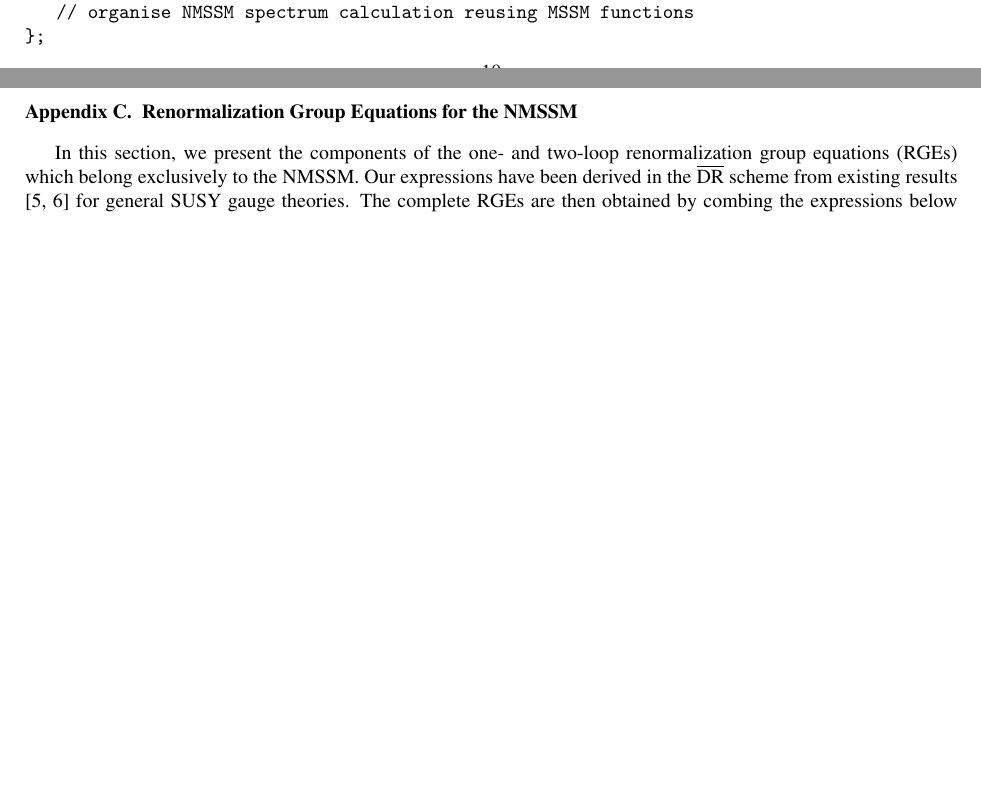
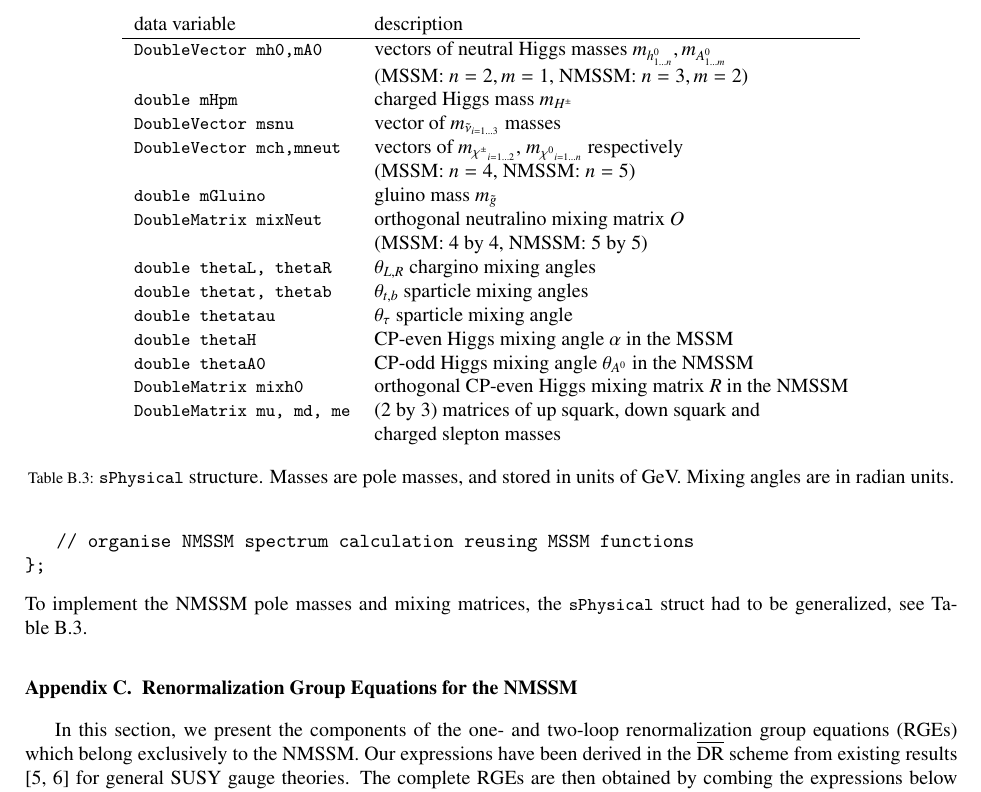
Before and after one commit to BAllanach/softsusy, a LaTeX paper (doc/nmssmManual.tex): two parts of pages 10 and 11 of 17 before the commit and part of page 11 of 18 after it, the two joined at a grey line, cut at the place of the change, the shorter picture padded with empty space. Compiled offline with pdfLaTeX.

Commit message:
add table with the generalized sPhysical data members

```diff
--- a/doc/nmssmManual.tex
+++ b/doc/nmssmManual.tex
@@ -900,6 +900,39 @@ class NmssmSoftsusy : public Softsusy<SoftParsNmssm> {
    // organise NMSSM spectrum calculation reusing MSSM functions
 };
 \end{verbatim}
+%
+To implement the NMSSM pole masses and mixing matrices, the
+\code{sPhysical} struct had to be generalized, see
+\tablename~\ref{tab:sphys}.
+%
+\begin{table}
+  \centering
+  \begin{tabular}{ll}
+    data variable & description \\ \hline
+    \code{DoubleVector mh0,mA0} & vectors of neutral Higgs masses $m_{h^0_{1\ldots n}}, m_{A^0_{1\ldots m}}$\\
+    & (MSSM: $n=2, m=1$, NMSSM: $n=3, m=2$) \\
+    \code{double mHpm} & charged Higgs mass $m_{H^\pm}$ \\
+    \code{DoubleVector msnu} & vector of $m_{{\tilde \nu}_{i=1 \ldots 3}}$ masses \\
+    \code{DoubleVector mch,mneut} & vectors of $m_{{\chi^\pm}_{i=1 \ldots 2}}$,
+    $m_{{\chi^0}_{i=1 \ldots n}}$ respectively \\
+    & (MSSM: $n=4$, NMSSM: $n=5$) \\
+    \code{double mGluino} & gluino mass $m_{\tilde g}$ \\
+    \code{DoubleMatrix mixNeut} & orthogonal neutralino mixing matrix $O$\\
+    & (MSSM: 4 by 4, NMSSM: 5 by 5)\\
+    \code{double thetaL, thetaR} & $\theta_{L, R}$ chargino mixing angles \\
+    \code{double thetat, thetab} & $\theta_{t,b}$ sparticle mixing angles \\
+    \code{double thetatau} & $\theta_{\tau}$ sparticle mixing angle \\
+    \code{double thetaH} & CP-even Higgs mixing angle $\alpha$ in the MSSM \\
+    \code{double thetaA0} & CP-odd Higgs mixing angle $\theta_{A^0}$ in the NMSSM \\
+    \code{DoubleMatrix mixh0} & orthogonal CP-even Higgs mixing matrix $R$ in the NMSSM \\
+    \code{DoubleMatrix mu, md, me} & (2 by 3) matrices of up squark, down squark
+    and\\
+    &  charged slepton masses \\
+  \end{tabular}
+  \caption{\label{tab:sphys}\code{sPhysical} structure. Masses are pole
+    masses, and stored in units of GeV. Mixing angles are in radian
+    units.}
+\end{table}
 
 \section{Renormalization Group Equations for the NMSSM}\label{sec:RGEs}
 In this section, we present the components of the one- and two-loop renormalization group equations (RGEs) which belong exclusively to the NMSSM.  Our expressions have been derived in the $\overline{\mbox{DR}}$ scheme from existing results \cite{MV94,Yam94} for general SUSY gauge theories. The complete RGEs are then obtained by combing the expressions below with those for the MSSM \cite{MV94}.
```
